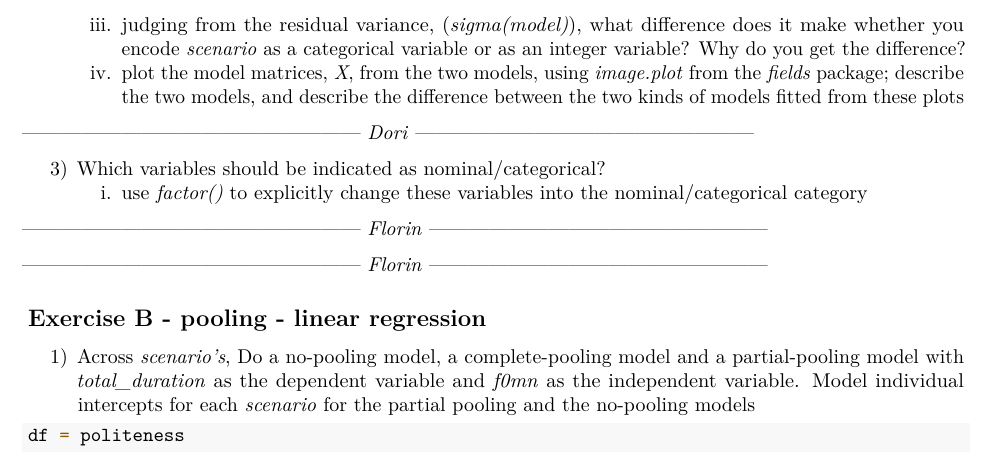
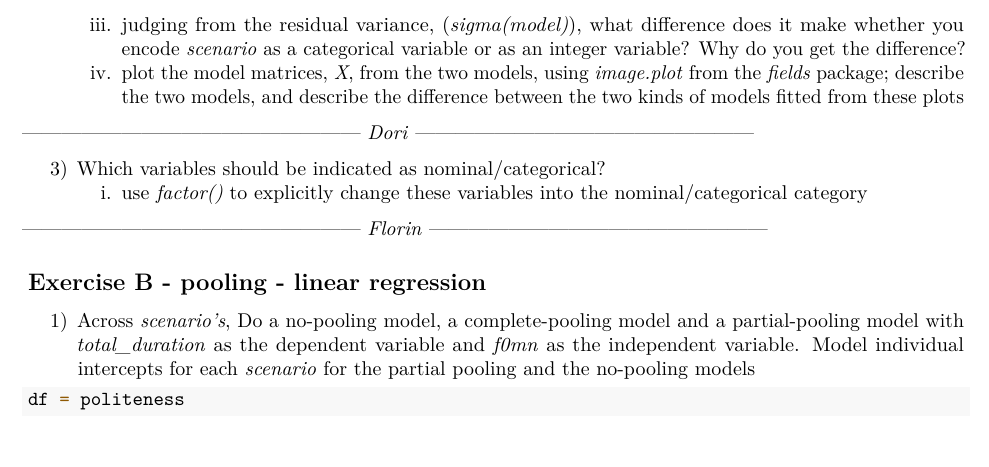
Before and after one commit to alfbeedholm/Assignment_0_group_2, an R Markdown document (assignment_0.Rmd): part of page 2 of 4, cut so that both start at the same text. Rendered offline with R 4.5, knitr and Pandoc, then LaTeX, with nearby package versions; some code elsewhere in the file could not run offline.

Commit message:
finished my part

```diff
--- a/assignment_0.Rmd
+++ b/assignment_0.Rmd
@@ -53,8 +53,6 @@ REMEMBER: This assignment will be part of your final portfolio
 
 3) Which variables should be indicated as nominal/categorical?
     i. use _factor()_ to explicitly change these variables into the nominal/categorical category
-
---------------------------------------------------- *Florin* ---------------------------------------------------
 
 --------------------------------------------------- *Florin* ---------------------------------------------------
 
```
Also changed, not shown: assignment_0.Rmd (5 more changed lines).
